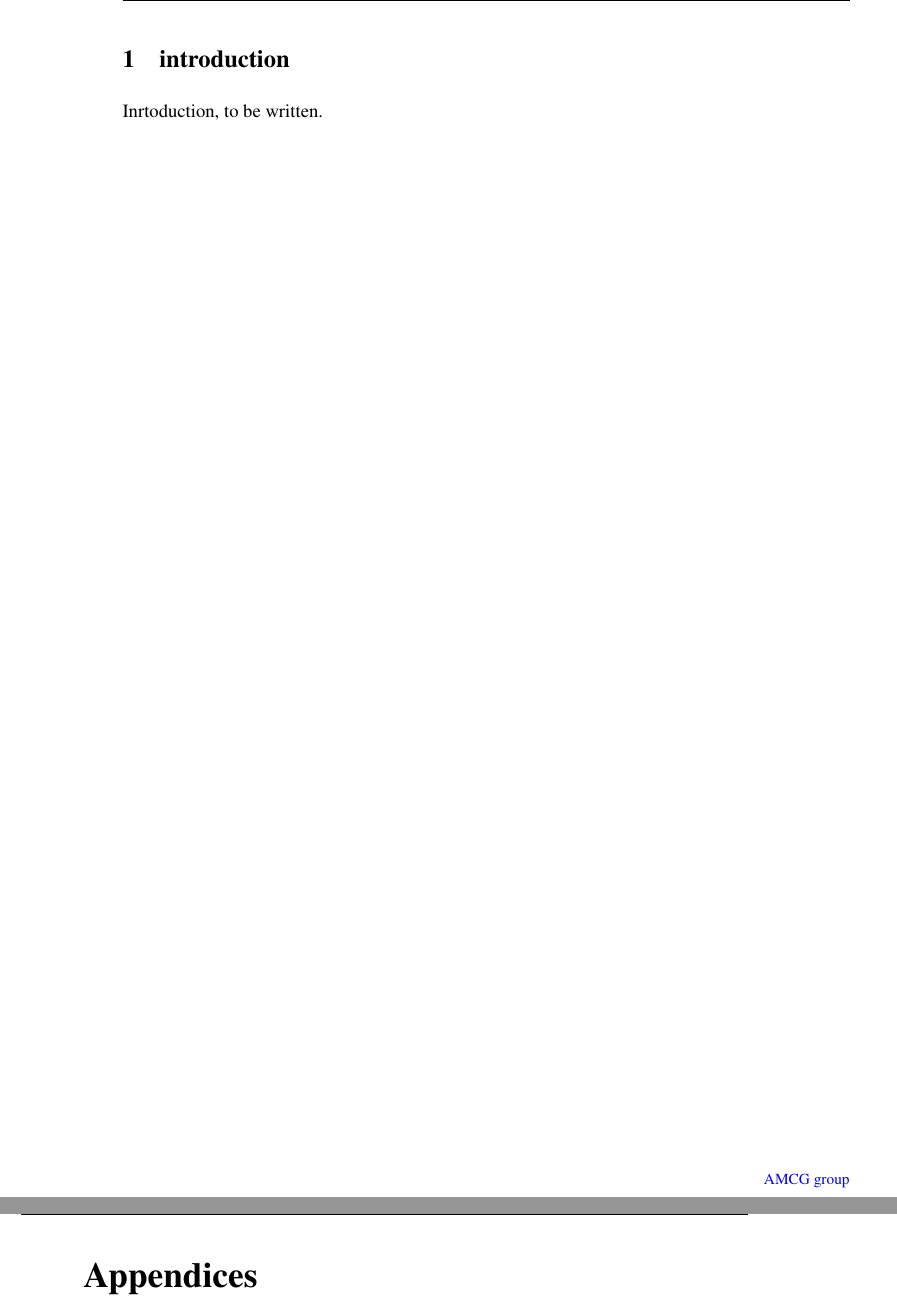
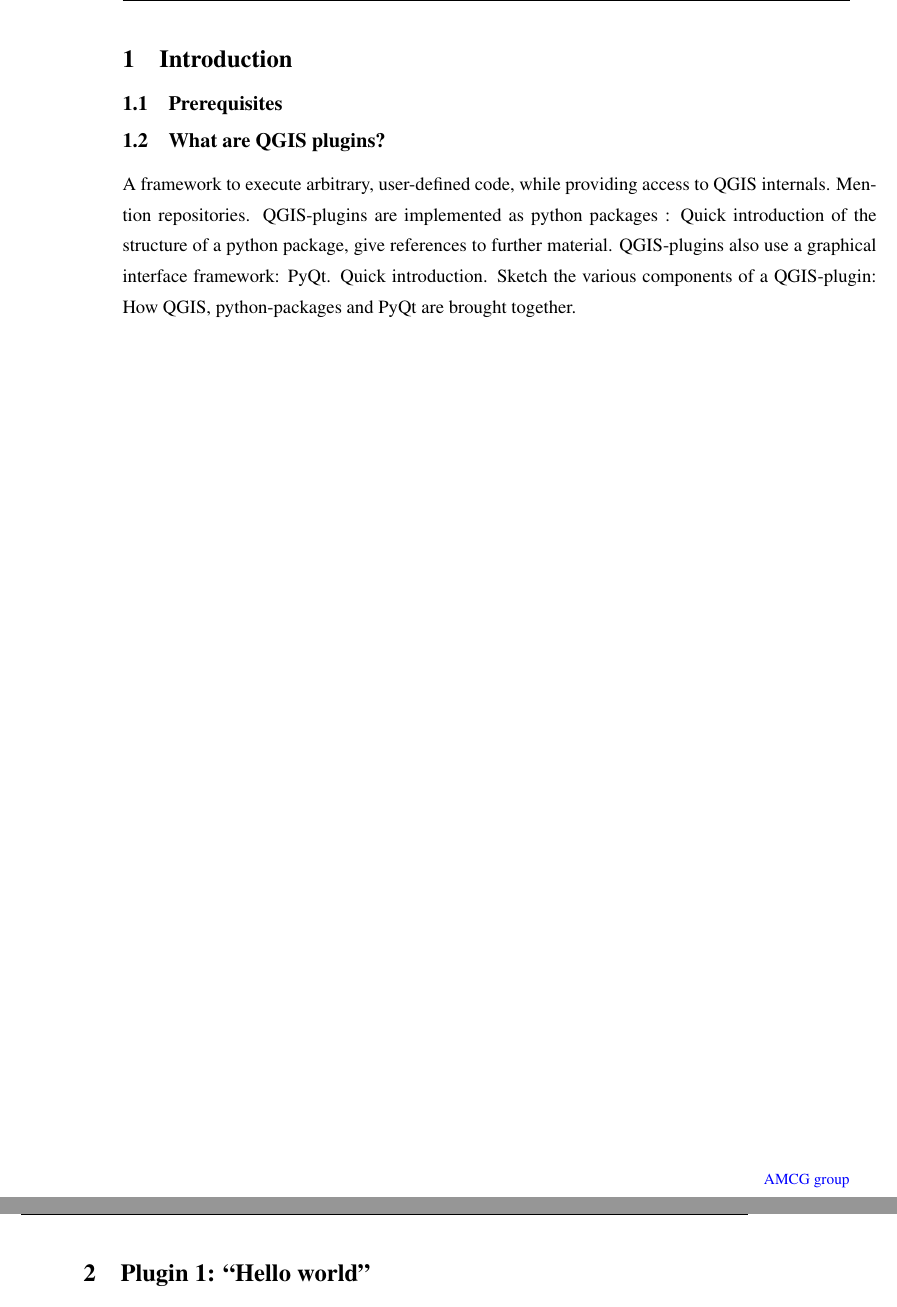
Before and after one commit to AlexandrosAvdis/QGISPluginTutorial, a LaTeX document (doc/QGISPluginTutorial.tex, which reads doc/introduction/introduction.tex, doc/plugin_1/plugin_1.tex): two parts of pages 3 and 4 of 10 before the commit and two parts of pages 3 and 4 of 13 after it, joined at a grey line, cut at the place of the change. Compiled offline with pdfLaTeX.

Commit message:
Extended the document, it is now more of a skeleton.

```diff
--- a/doc/QGISPluginTutorial.tex
+++ b/doc/QGISPluginTutorial.tex
@@ -163,7 +163,11 @@ Imperial College London}
 
 \include{introduction/introduction}
 
-%\include{/}
+\include{plugin_1/plugin_1}
+
+\include{plugin_2/plugin_2}
+
+\include{plugin_3/plugin_3}
 
 \begin{appendices}
 \include{licence/licence}
--- a/doc/introduction/introduction.tex
+++ b/doc/introduction/introduction.tex
@@ -1,3 +1,12 @@
-\section{introduction}
+\section{Introduction}
 \label{sect:introduction}
-Inrtoduction, to be written.
+
+\subsection{Prerequisites}
+\label{ssect:prerequisites}
+
+\subsection{What are QGIS plugins?}
+\par
+A framework to execute arbitrary, user-defined code, while providing access to QGIS internals. Mention repositories.
+QGIS-plugins are implemented as python packages : Quick introduction of the structure of a python package, give references to further material.
+QGIS-plugins also use a graphical interface framework: PyQt. Quick introduction.
+Sketch the various components of a QGIS-plugin: How QGIS, python-packages and PyQt are brought together.
--- /dev/null
+++ b/doc/plugin_1/plugin_1.tex
@@ -0,0 +1,2 @@
+\section{Plugin 1: ``Hello world''}
+\label{sect:plugin_1}
```
Also changed, not shown: doc/plugin_2/plugin_2.tex (added, +2 -0 lines), doc/plugin_3/plugin_3.tex (added, +2 -0 lines), doc/Makefile, doc/bibliography/bibliography.bib (added), doc/QGISPluginTutorial.tex (2 more changed lines), 1 other file.
